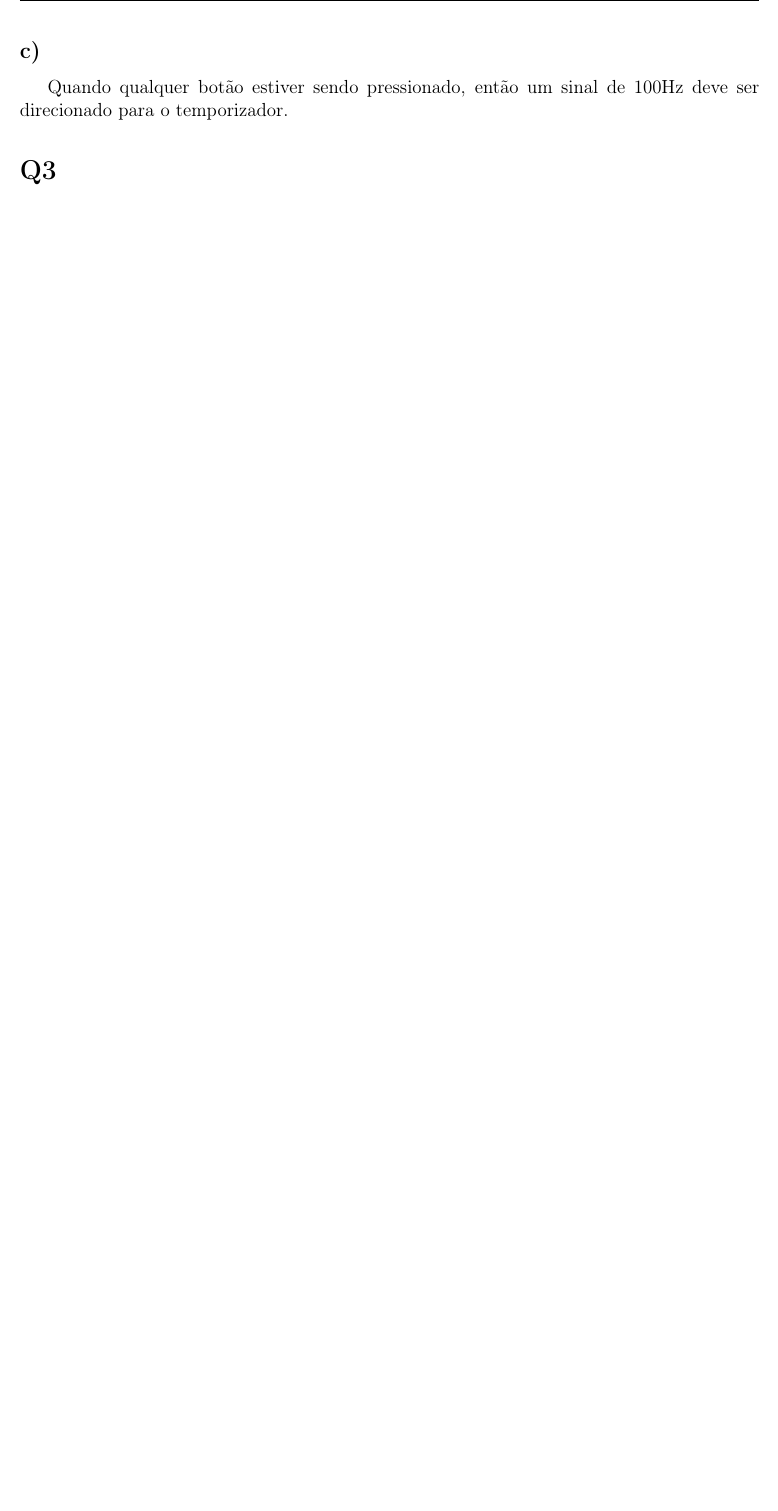
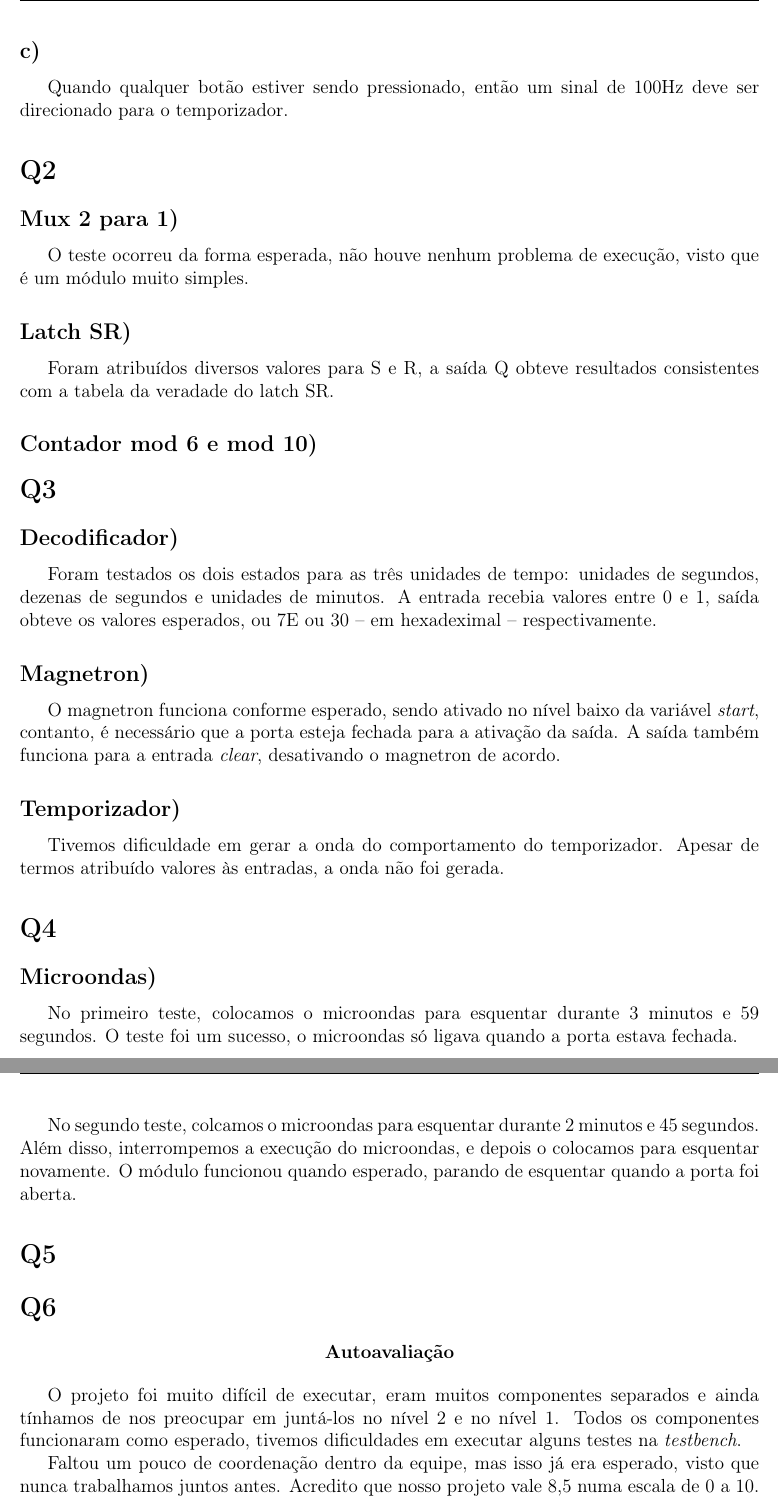
Before and after one commit to yvesemmanuel/microwave, a LaTeX document (main.tex): part of page 3 of 3 before the commit and two parts of pages 3 and 4 of 4 after it, the two joined at a grey line, cut so that both start at the same text, the shorter picture padded with empty space. Compiled offline with pdfLaTeX.

Commit message:
relatório modificado junto com projeto

```diff
--- a/main.tex
+++ b/main.tex
@@ -84,7 +84,44 @@ Os sinais de saída do sistema são: um sinal que ativa o magnetron, e três sin
 \subsection*{c)} Quando qualquer botão estiver sendo pressionado, então um sinal de 100Hz deve ser direcionado para o temporizador.
 
 
+\section*{Q2}
+
+\subsection*{Mux 2 para 1)} O teste ocorreu da forma esperada, não houve nenhum problema de execução, visto que é um módulo muito simples.
+
+\subsection*{Latch SR)}  Foram atribuídos diversos valores para S e R, a saída Q obteve resultados consistentes com a tabela da veradade do latch SR.
+
+
+
+\subsection*{Contador mod 6 e mod 10)}
+
+
 \section*{Q3}
 
+\subsection*{Decodificador)} Foram testados os dois estados para as três unidades de tempo: unidades de segundos, dezenas de segundos e unidades de minutos. A entrada recebia valores entre 0 e 1, saída obteve os valores esperados, ou 7E ou 30 – em hexadeximal – respectivamente.
+
+
+\subsection*{Magnetron)} O magnetron funciona conforme esperado, sendo ativado no nível baixo da variável \textit{start}, contanto, é necessário que a porta esteja fechada para a ativação da saída. A saída também funciona para a entrada \textit{clear}, desativando o magnetron de acordo.
+
+\subsection*{Temporizador)} Tivemos dificuldade em gerar a onda do comportamento do temporizador. Apesar de termos atribuído valores às entradas, a onda não foi gerada.
+
+\section*{Q4}
+
+\subsection*{Microondas)} No primeiro teste, colocamos o microondas para esquentar durante 3 minutos e 59 segundos. O teste foi um sucesso, o microondas só ligava quando a porta estava fechada.
+
+No segundo teste, colcamos o microondas para esquentar durante 2 minutos e 45 segundos. Além disso, interrompemos a execução do microondas, e depois o colocamos para esquentar novamente. O módulo funcionou quando esperado, parando de esquentar quando a porta foi aberta.
+
+\section*{Q5}
+
+
+\section*{Q6}
+
+\begin{center}
+\textbf{Autoavaliação}
+\end{center}
+
+O projeto foi muito difícil de executar, eram muitos componentes separados e ainda tínhamos de nos preocupar em juntá-los no nível 2 e no nível 1. Todos os componentes funcionaram como esperado, tivemos dificuldades em executar alguns testes na \textit{testbench}.
+
+Faltou um pouco de coordenação dentro da equipe, mas isso já era esperado, visto que nunca trabalhamos juntos antes.
+Acredito que nosso projeto vale 8,5 numa escala de 0 a 10.
 
 \end{document}
```
Also changed, not shown: main.pdf, 8 other files.
